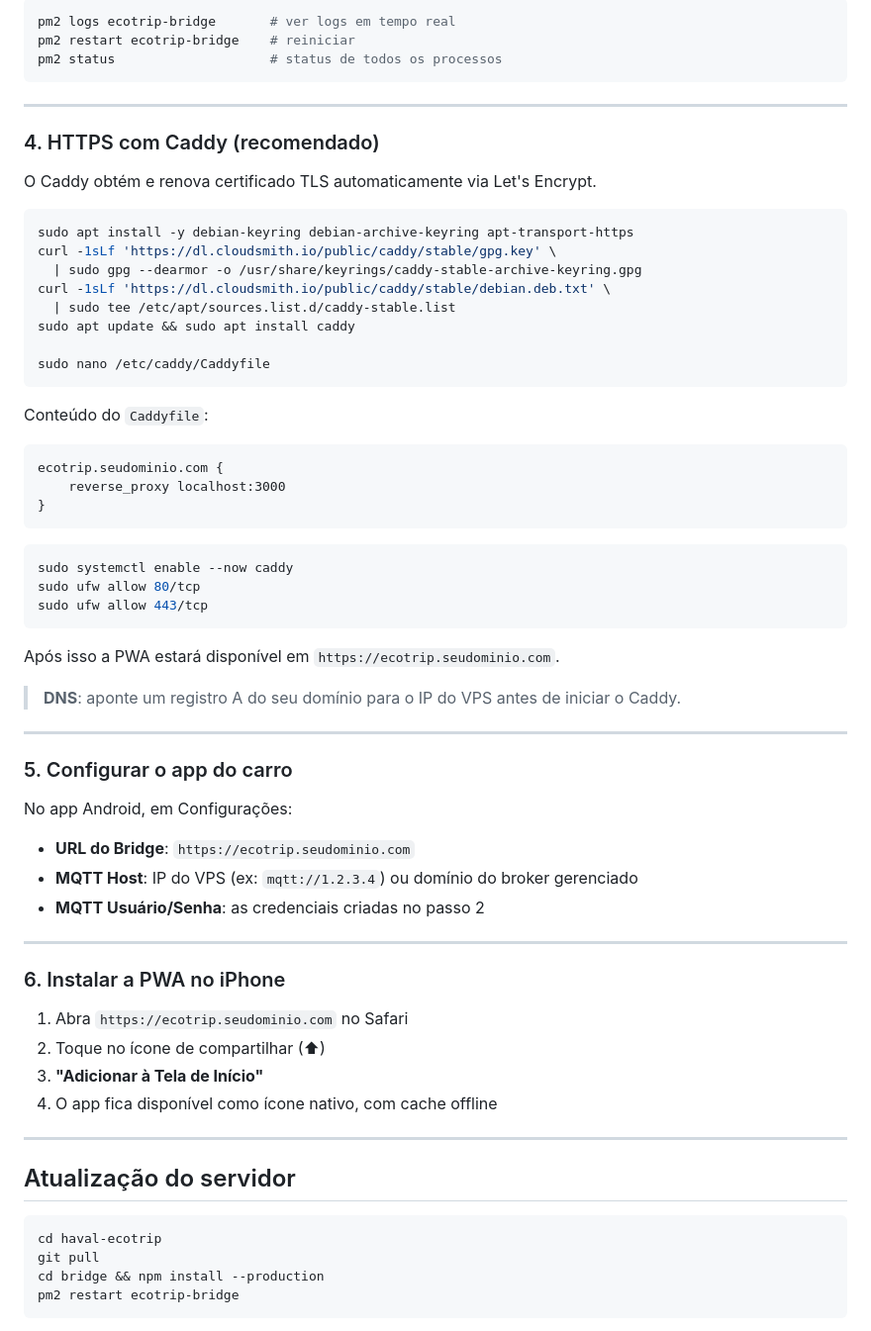
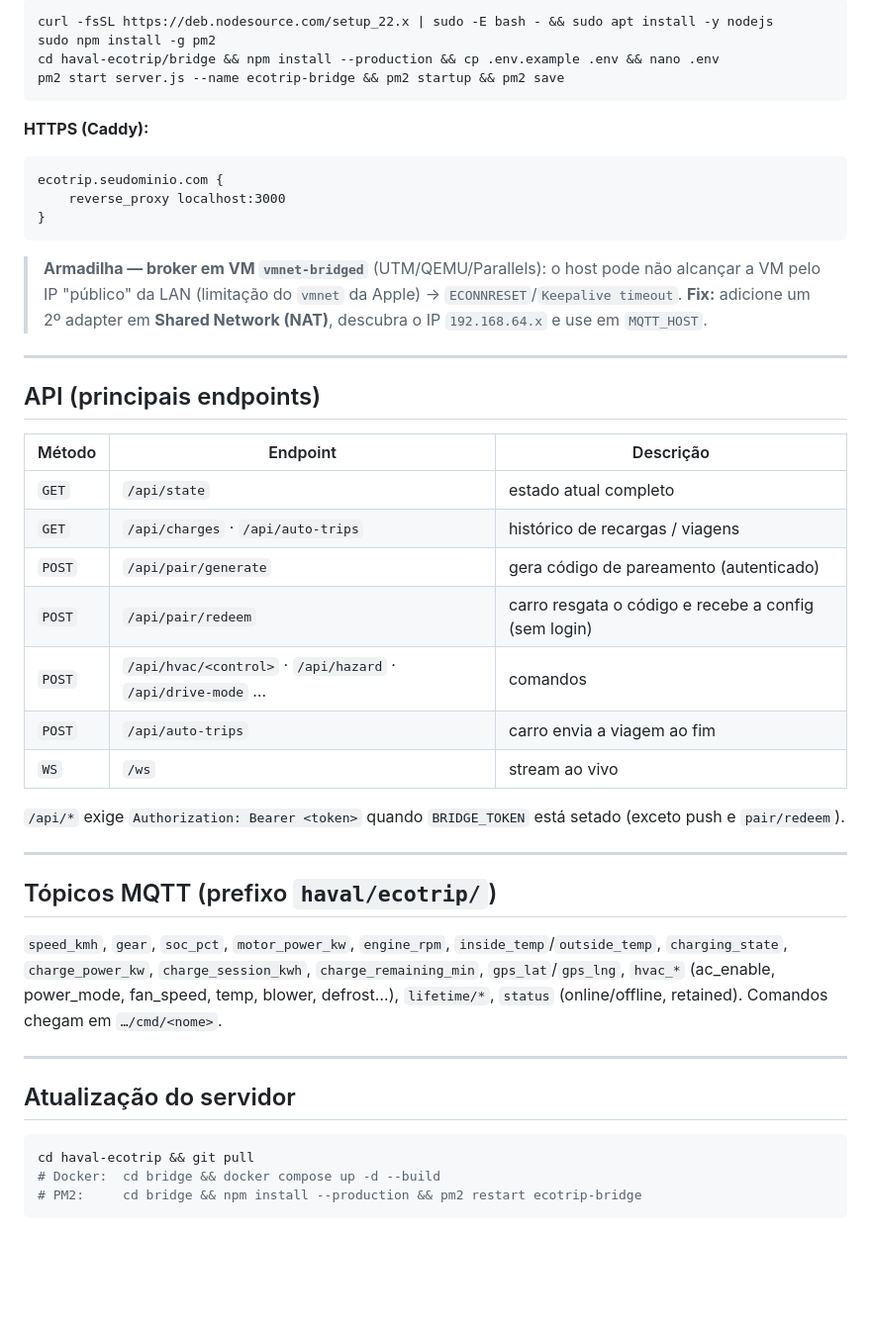
Before and after one commit to rafaelcs28/haval-ecotrip, a Markdown page: README.md, the part around one of its changes. Shown at 99% size. Drawn GitHub-style; folded sections open; blank space fills up the shorter version.

````diff
--- a/README.md
+++ b/README.md
@@ -230,69 +157,45 @@ Comandos úteis do PM2:
 ```bash
-pm2 logs ecotrip-bridge       # ver logs em tempo real
-pm2 restart ecotrip-bridge    # reiniciar
-pm2 status                    # status de todos os processos
+curl -fsSL https://deb.nodesource.com/setup_22.x | sudo -E bash - && sudo apt install -y nodejs
+sudo npm install -g pm2
+cd haval-ecotrip/bridge && npm install --production && cp .env.example .env && nano .env
+pm2 start server.js --name ecotrip-bridge && pm2 startup && pm2 save
 ```
 
----
-
-### 4. HTTPS com Caddy (recomendado)
-
-O Caddy obtém e renova certificado TLS automaticamente via Let's Encrypt.
-
-```bash
-sudo apt install -y debian-keyring debian-archive-keyring apt-transport-https
-curl -1sLf 'https://dl.cloudsmith.io/public/caddy/stable/gpg.key' \
-  | sudo gpg --dearmor -o /usr/share/keyrings/caddy-stable-archive-keyring.gpg
-curl -1sLf 'https://dl.cloudsmith.io/public/caddy/stable/debian.deb.txt' \
-  | sudo tee /etc/apt/sources.list.d/caddy-stable.list
-sudo apt update && sudo apt install caddy
-
-sudo nano /etc/caddy/Caddyfile
-```
-
-Conteúdo do `Caddyfile`:
-
+**HTTPS (Caddy):**
 ```
 ecotrip.seudominio.com {
     reverse_proxy localhost:3000
 }
 ```
 
-```bash
-sudo systemctl enable --now caddy
-sudo ufw allow 80/tcp
-sudo ufw allow 443/tcp
-```
-
-Após isso a PWA estará disponível em `https://ecotrip.seudominio.com`.
-
-> **DNS**: aponte um registro A do seu domínio para o IP do VPS antes de iniciar o Caddy.
+> **Armadilha — broker em VM `vmnet-bridged`** (UTM/QEMU/Parallels): o host pode não alcançar a VM pelo IP "público" da LAN (limitação do `vmnet` da Apple) → `ECONNRESET`/`Keepalive timeout`. **Fix:** adicione um 2º adapter em **Shared Network (NAT)**, descubra o IP `192.168.64.x` e use em `MQTT_HOST`.
+</details>
 
 ---
 
-### 5. Configurar o app do carro
+## API (principais endpoints)
+| Método | Endpoint | Descrição |
+|---|---|---|
+| `GET` | `/api/state` | estado atual completo |
+| `GET` | `/api/charges` · `/api/auto-trips` | histórico de recargas / viagens |
+| `POST` | `/api/pair/generate` | gera código de pareamento (autenticado) |
+| `POST` | `/api/pair/redeem` | carro resgata o código e recebe a config (sem login) |
+| `POST` | `/api/hvac/<control>` · `/api/hazard` · `/api/drive-mode` … | comandos |
+| `POST` | `/api/auto-trips` | carro envia a viagem ao fim |
+| `WS` | `/ws` | stream ao vivo |
 
-No app Android, em Configurações:
-- **URL do Bridge**: `https://ecotrip.seudominio.com`
-- **MQTT Host**: IP do VPS (ex: `mqtt://1.2.3.4`) ou domínio do broker gerenciado
-- **MQTT Usuário/Senha**: as credenciais criadas no passo 2
+`/api/*` exige `Authorization: Bearer <token>` quando `BRIDGE_TOKEN` está setado (exceto push e `pair/redeem`).
 
 ---
 
-### 6. Instalar a PWA no iPhone
-
-1. Abra `https://ecotrip.seudominio.com` no Safari
-2. Toque no ícone de compartilhar (⬆)
-3. **"Adicionar à Tela de Início"**
-4. O app fica disponível como ícone nativo, com cache offline
+## Tópicos MQTT (prefixo `haval/ecotrip/`)
+`speed_kmh`, `gear`, `soc_pct`, `motor_power_kw`, `engine_rpm`, `inside_temp`/`outside_temp`, `charging_state`, `charge_power_kw`, `charge_session_kwh`, `charge_remaining_min`, `gps_lat`/`gps_lng`, `hvac_*` (ac_enable, power_mode, fan_speed, temp, blower, defrost…), `lifetime/*`, `status` (online/offline, retained). Comandos chegam em `…/cmd/<nome>`.
 
 ---
 
 ## Atualização do servidor
-
 ```bash
-cd haval-ecotrip
-git pull
-cd bridge && npm install --production
-pm2 restart ecotrip-bridge
+cd haval-ecotrip && git pull
+# Docker:  cd bridge && docker compose up -d --build
+# PM2:     cd bridge && npm install --production && pm2 restart ecotrip-bridge
 ```
````
Also changed, not shown: other parts of README.md (+108 -227 lines), docs/INSTALACAO-AMIGO.md (+77 -108 lines).
